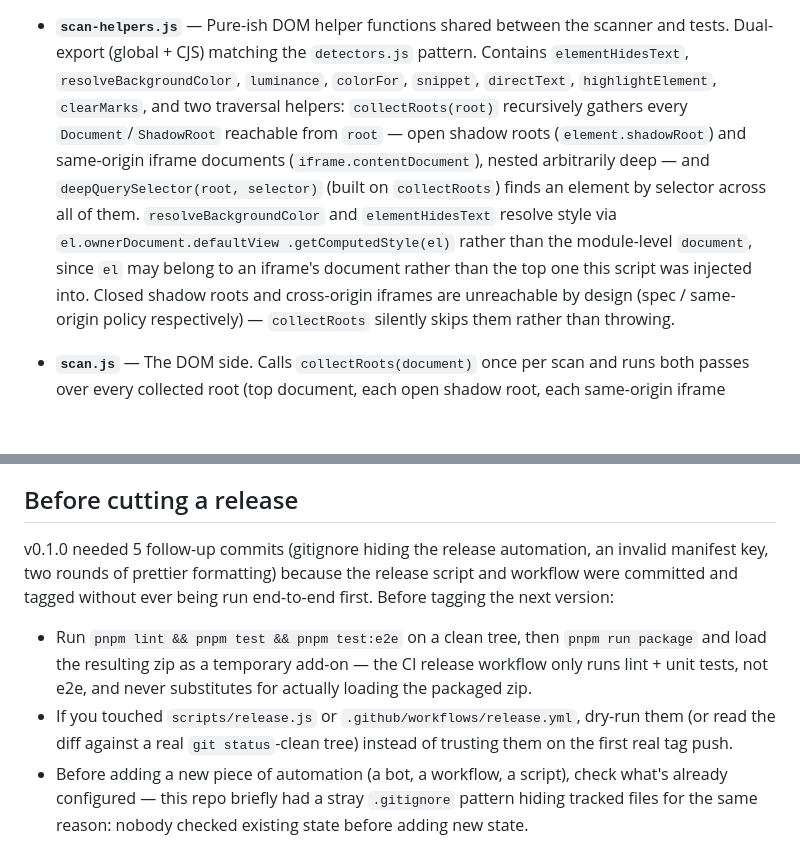
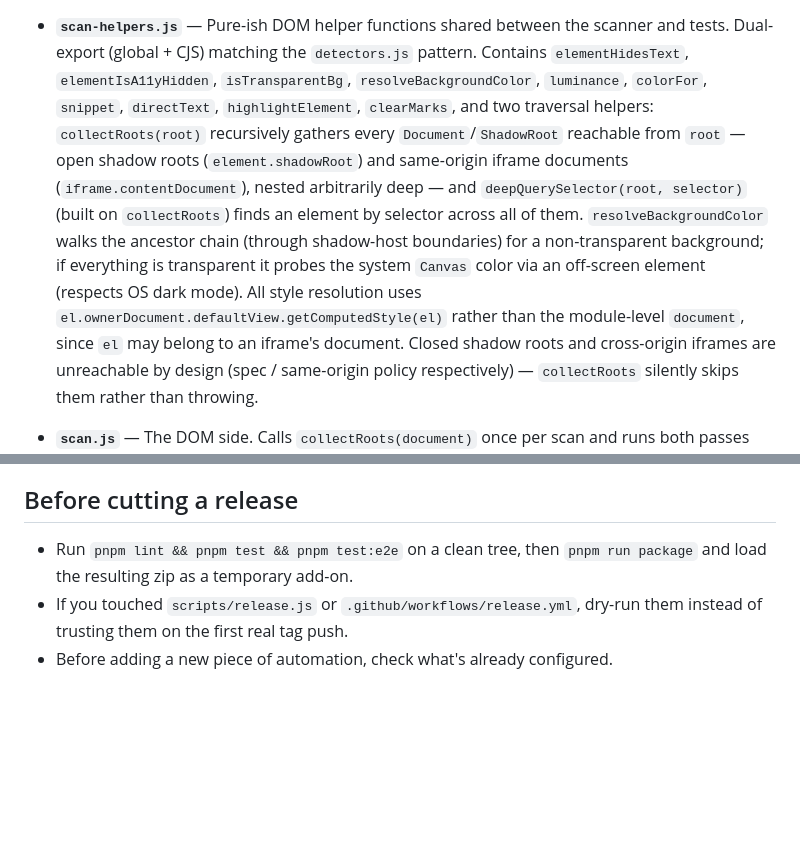
Before and after one commit to DiegoFleitas/lemon-juice, a Markdown page: AGENTS.md, 2 parts joined by grey strips. GitHub-like rendering; blank space fills up the shorter version.

Commit message:
docs: trim release section, add isTransparentBg/elementIsA11yHidden to helpers list
Ponytail review: release section had 17 lines of v0.1.0 backstory
that agents don't need — collapsed to a 3-item checklist. scan-helpers
function list was missing isTransparentBg, elementIsA11yHidden, and
the Canvas probe fallback.

```diff
--- a/AGENTS.md
+++ b/AGENTS.md
@@ -96,18 +96,21 @@ belongs in this normalization layer rather than as a new `scanX` function.
 
 - **`scan-helpers.js`** — Pure-ish DOM helper functions shared between the
   scanner and tests. Dual-export (global + CJS) matching the `detectors.js`
-  pattern. Contains `elementHidesText`, `resolveBackgroundColor`, `luminance`,
-  `colorFor`, `snippet`, `directText`, `highlightElement`, `clearMarks`, and
-  two traversal helpers: `collectRoots(root)` recursively gathers every
+  pattern. Contains `elementHidesText`, `elementIsA11yHidden`,
+  `isTransparentBg`, `resolveBackgroundColor`, `luminance`, `colorFor`,
+  `snippet`, `directText`, `highlightElement`, `clearMarks`, and two
+  traversal helpers: `collectRoots(root)` recursively gathers every
   `Document`/`ShadowRoot` reachable from `root` — open shadow roots
   (`element.shadowRoot`) and same-origin iframe documents
   (`iframe.contentDocument`), nested arbitrarily deep — and
   `deepQuerySelector(root, selector)` (built on `collectRoots`) finds an
-  element by selector across all of them. `resolveBackgroundColor` and
-  `elementHidesText` resolve style via `el.ownerDocument.defaultView
-.getComputedStyle(el)` rather than the module-level `document`, since `el`
-  may belong to an iframe's document rather than the top one this script was
-  injected into. Closed shadow roots and cross-origin iframes are
+  element by selector across all of them. `resolveBackgroundColor` walks
+  the ancestor chain (through shadow-host boundaries) for a non-transparent
+  background; if everything is transparent it probes the system `Canvas`
+  color via an off-screen element (respects OS dark mode). All style
+  resolution uses `el.ownerDocument.defaultView.getComputedStyle(el)` rather
+  than the module-level `document`, since `el` may belong to an iframe's
+  document. Closed shadow roots and cross-origin iframes are
   unreachable by design (spec / same-origin policy respectively) —
   `collectRoots` silently skips them rather than throwing.
 - **`scan.js`** — The DOM side. Calls `collectRoots(document)` once per scan
@@ -177,19 +180,8 @@ topic.
 
 ## Before cutting a release
 
-v0.1.0 needed 5 follow-up commits (gitignore hiding the release automation,
-an invalid manifest key, two rounds of prettier formatting) because the
-release script and workflow were committed and tagged without ever being
-run end-to-end first. Before tagging the next version:
-
 - Run `pnpm lint && pnpm test && pnpm test:e2e` on a clean tree, then
-  `pnpm run package` and load the resulting zip as a temporary add-on — the
-  CI release workflow only runs lint + unit tests, not e2e, and never
-  substitutes for actually loading the packaged zip.
+  `pnpm run package` and load the resulting zip as a temporary add-on.
 - If you touched `scripts/release.js` or `.github/workflows/release.yml`,
-  dry-run them (or read the diff against a real `git status`-clean tree)
-  instead of trusting them on the first real tag push.
-- Before adding a new piece of automation (a bot, a workflow, a script),
-  check what's already configured — this repo briefly had a stray
-  `.gitignore` pattern hiding tracked files for the same reason: nobody
-  checked existing state before adding new state.
+  dry-run them instead of trusting them on the first real tag push.
+- Before adding a new piece of automation, check what's already configured.
```
